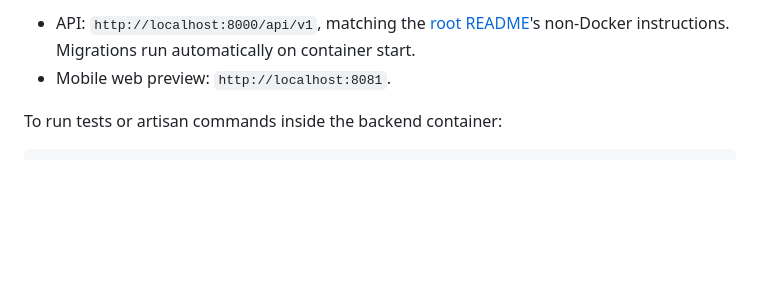
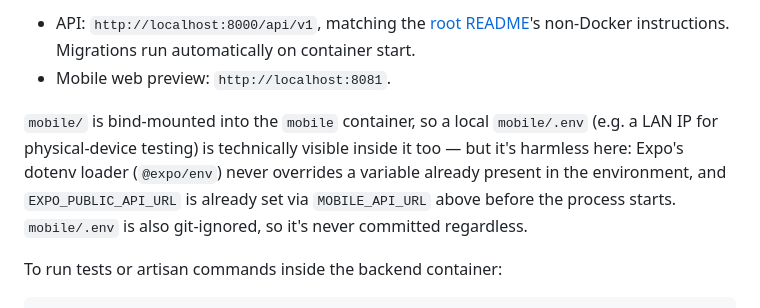
Before and after one commit to SobhanRjz/fitness_attendance, a Markdown page: infra/README.md, the part around the change. Rendered like a GitHub page; blank space fills up the shorter version.

Commit message:
docs(infra): clarify mobile .env vs Docker env precedence

```diff
--- a/infra/README.md
+++ b/infra/README.md
@@ -44,6 +44,13 @@ docker compose -f infra/docker-compose.dev.yml --env-file infra/.env up --build
 
 - API: `http://localhost:8000/api/v1`, matching the [root README](../README.md#backend)'s non-Docker instructions. Migrations run automatically on container start.
 - Mobile web preview: `http://localhost:8081`.
+
+`mobile/` is bind-mounted into the `mobile` container, so a local `mobile/.env` (e.g. a
+LAN IP for physical-device testing) is technically visible inside it too — but it's
+harmless here: Expo's dotenv loader (`@expo/env`) never overrides a variable already
+present in the environment, and `EXPO_PUBLIC_API_URL` is already set via `MOBILE_API_URL`
+above before the process starts. `mobile/.env` is also git-ignored, so it's never
+committed regardless.
 
 To run tests or artisan commands inside the backend container:
 
```
